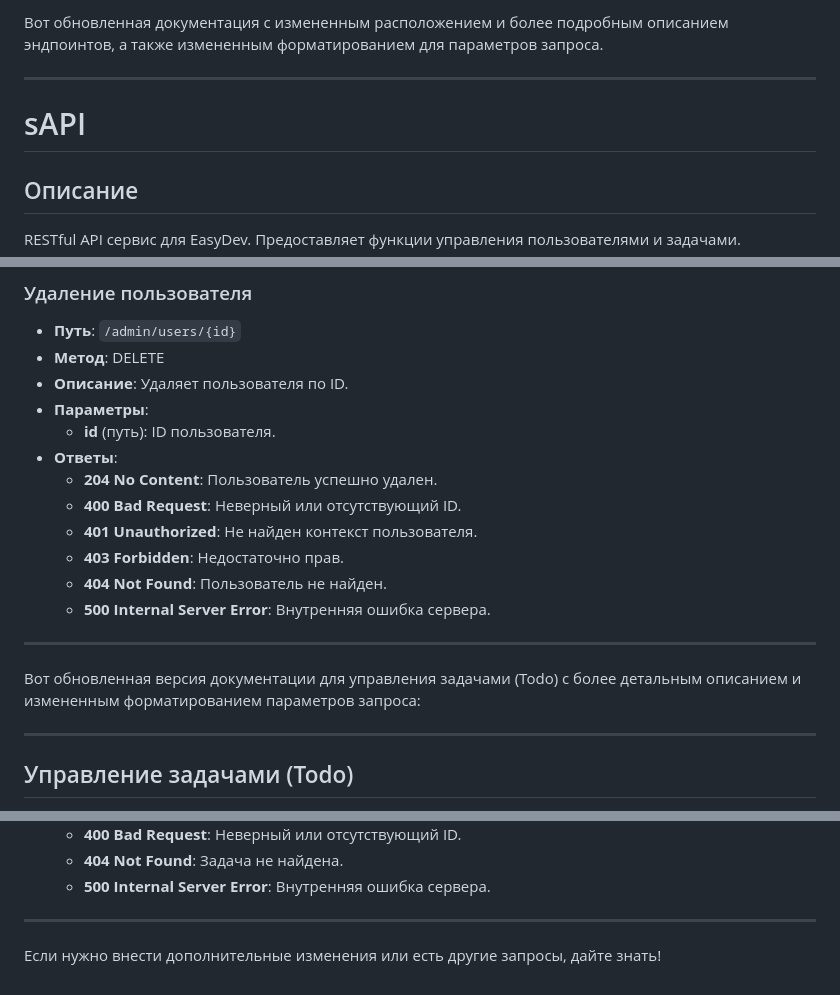
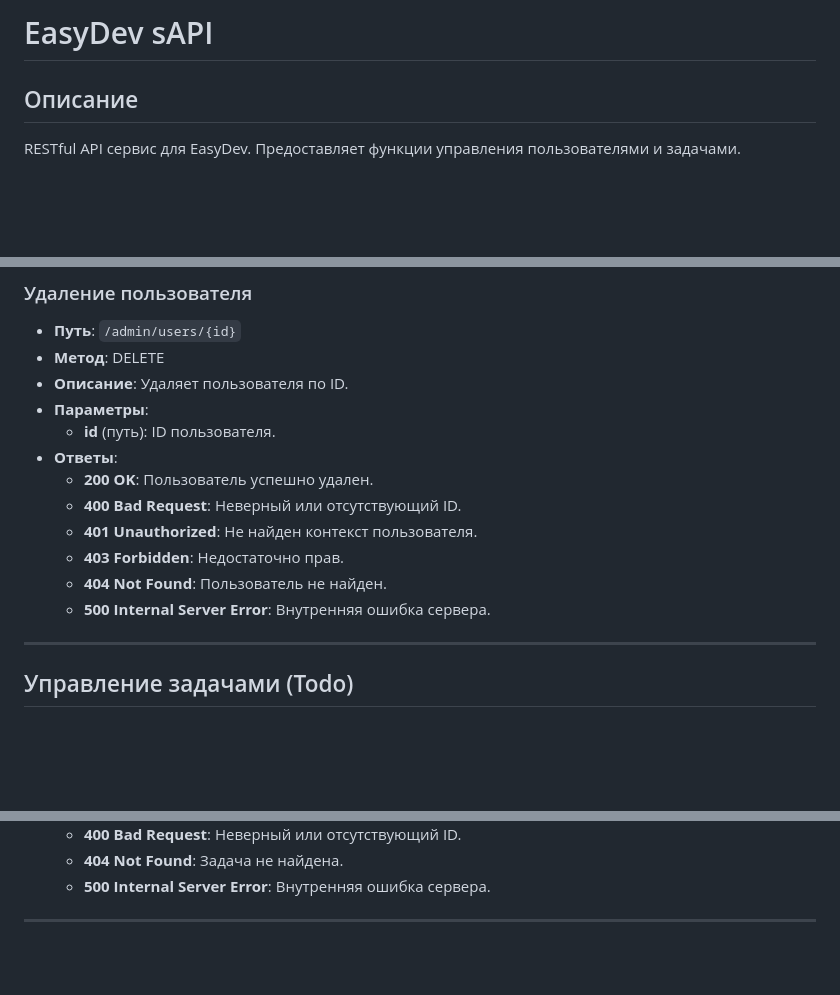
Before and after one commit to s4bb4t/srest-api, a Markdown page: README.md, 3 parts joined by grey strips. Rendered like a GitHub page; blank space fills up the shorter version.

```diff
--- a/README.md
+++ b/README.md
@@ -1,8 +1,4 @@
-Вот обновленная документация с измененным расположением и более подробным описанием эндпоинтов, а также измененным форматированием для параметров запроса.
-
----
-
-# sAPI
+# EasyDev sAPI
 
 ## Описание
 
@@ -273,16 +279,12 @@ RESTful API сервис для EasyDev. Предоставляет функци
 - **Параметры**:
   - **id** (путь): ID пользователя.
 - **Ответы**:
-  - **204 No Content**: Пользователь успешно удален.
+  - **200 OK**: Пользователь успешно удален.
   - **400 Bad Request**: Неверный или отсутствующий ID.
   - **401 Unauthorized**: Не найден контекст пользователя.
   - **403 Forbidden**: Недостаточно прав.
   - **404 Not Found**: Пользователь не найден.
   - **500 Internal Server Error**: Внутренняя ошибка сервера.
-
----
-
-Вот обновленная версия документации для управления задачами (Todo) с более детальным описанием и измененным форматированием параметров запроса:
 
 ---
 
@@ -412,5 +414,3 @@ RESTful API сервис для EasyDev. Предоставляет функци
   - **500 Internal Server Error**: Внутренняя ошибка сервера.
 
 ---
-
-Если нужно внести дополнительные изменения или есть другие запросы, дайте знать!
```
Also changed, not shown: other parts of README.md (+29 -19 lines).
